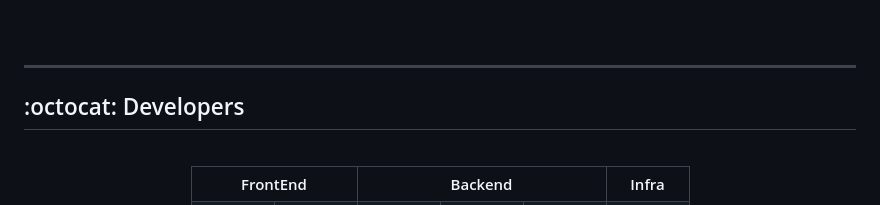
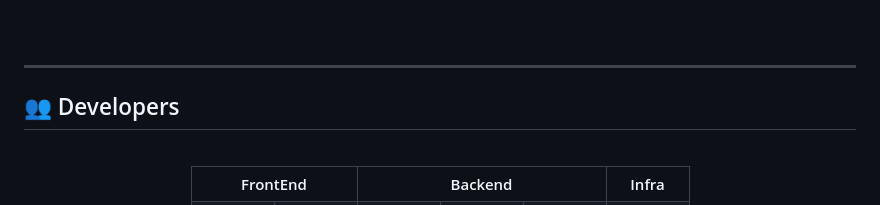
Before and after one commit to noxknow/AltTab_PJ, a Markdown page: README.md, the part around the change printed below. Drawn GitHub-style.

Commit message:
README 수정

```diff
--- a/README.md
+++ b/README.md
@@ -117,7 +119,7 @@
 
 ---
 
-## :octocat: Developers
+## 👥 Developers
 
 <br/>
 <div align="center">
```
Also changed, not shown: other parts of README.md (+3 -1 lines).
